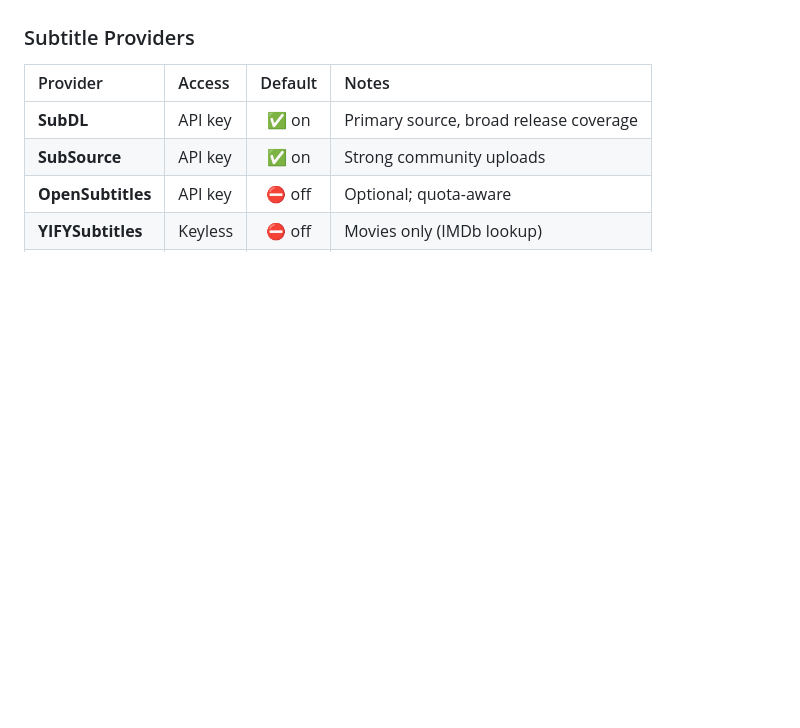
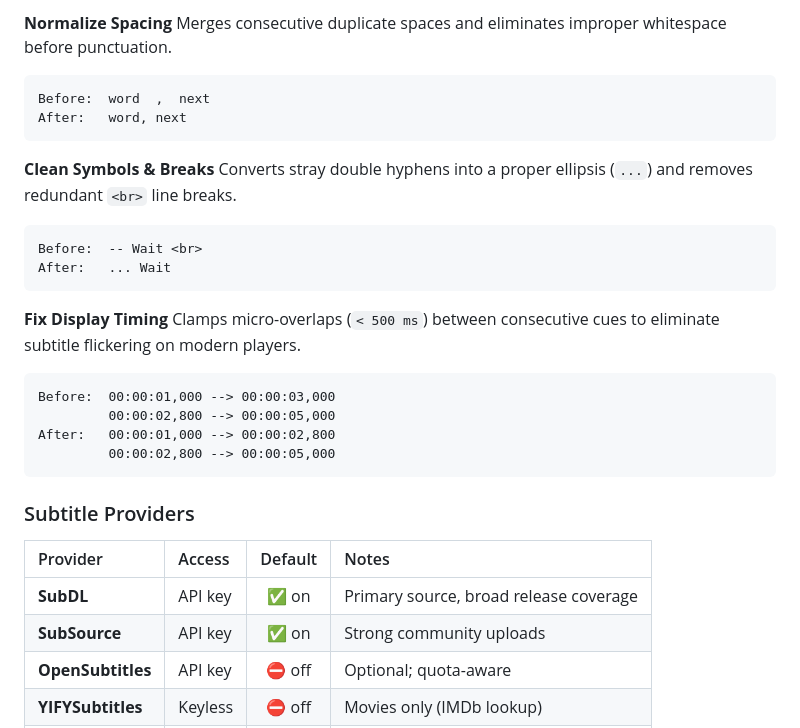
Before and after one commit to donsaud/NinjaSubs, a Markdown page: README.md, the part around one of its changes. Rendered like a GitHub page; blank space fills up the shorter version.

````diff
--- a/README.md
+++ b/README.md
@@ -29,3 +110,28 @@ A lightweight, self-hosted [Stremio](https://stremio.com) / [Nuvio](https://nuvi
+**Normalize Spacing**
+Merges consecutive duplicate spaces and eliminates improper whitespace before punctuation.
+
+```text
+Before:  word  ,  next
+After:   word, next
+```
+
+**Clean Symbols & Breaks**
+Converts stray double hyphens into a proper ellipsis (`...`) and removes redundant `<br>` line breaks.
+
+```text
+Before:  -- Wait <br>
+After:   ... Wait
+```
+
+**Fix Display Timing**
+Clamps micro-overlaps (`< 500 ms`) between consecutive cues to eliminate subtitle flickering on modern players.
+
+```text
+Before:  00:00:01,000 --> 00:00:03,000
+         00:00:02,800 --> 00:00:05,000
+After:   00:00:01,000 --> 00:00:02,800
+         00:00:02,800 --> 00:00:05,000
+```
 
 ### Subtitle Providers
 
````
Also changed, not shown: other parts of README.md (+81 -0 lines).
